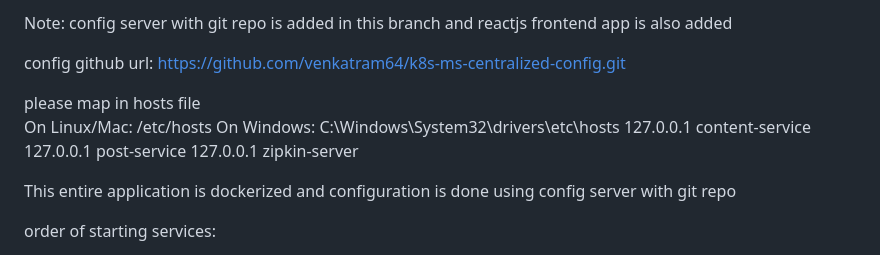
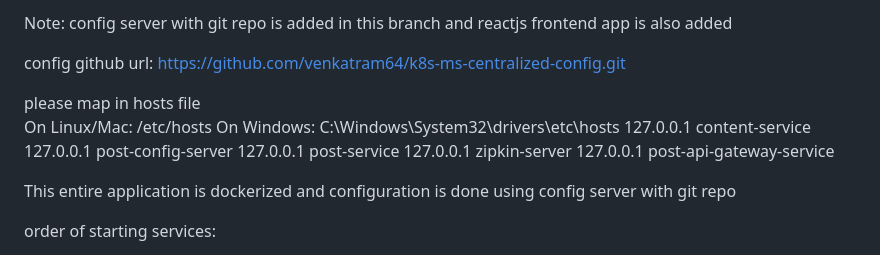
Before and after one commit to venkatram64/spring-work-micro-services, a Markdown page: README.md, the part around the change. Rendered like a GitHub page.

```diff
--- a/README.md
+++ b/README.md
@@ -1,4 +1,4 @@
-Note: config server with git repo  is added in this branch and reactjs frontend app is also added
+Note: config server with git repo is added in this branch and reactjs frontend app is also added
 
 config github url: https://github.com/venkatram64/k8s-ms-centralized-config.git
 
@@ -6,8 +6,10 @@ please map in hosts file
 On Linux/Mac: /etc/hosts
 On Windows: C:\Windows\System32\drivers\etc\hosts
 127.0.0.1 content-service
+127.0.0.1 post-config-server
 127.0.0.1 post-service
 127.0.0.1 zipkin-server
+127.0.0.1 post-api-gateway-service
 
 This entire application is dockerized and configuration is done using config server with git repo
 
```
